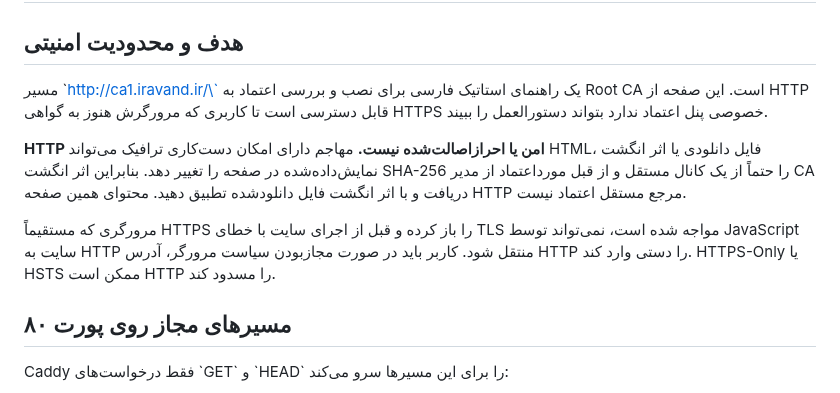
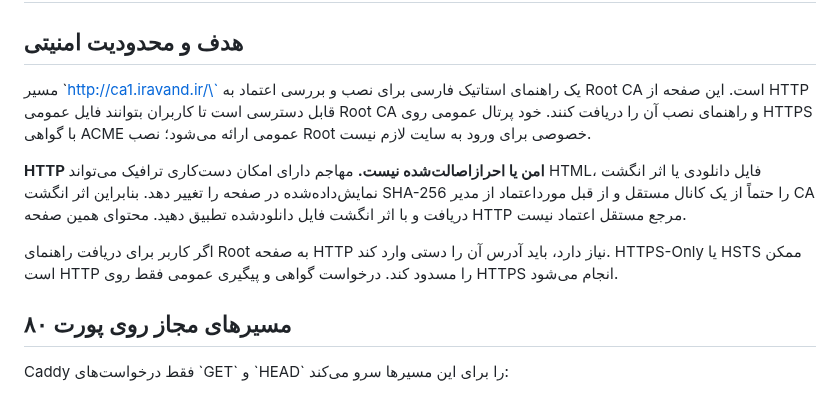
Before and after one commit to dr-reza-khaleghifar/CA-Panel, a Markdown page: docs/HTTP_TRUST_ONBOARDING.md, the part around the change. GitHub-like rendering.

Commit message:
Clarify HTTP trust guide and public portal HTTPS

```diff
--- a/docs/HTTP_TRUST_ONBOARDING.md
+++ b/docs/HTTP_TRUST_ONBOARDING.md
@@ -2,11 +2,11 @@
 
 ## هدف و محدودیت امنیتی
 
-مسیر \`http://ca1.iravand.ir/\` یک راهنمای استاتیک فارسی برای نصب و بررسی اعتماد به Root CA است. این صفحه از HTTP قابل دسترسی است تا کاربری که مرورگرش هنوز به گواهی HTTPS خصوصی پنل اعتماد ندارد بتواند دستورالعمل را ببیند.
+مسیر \`http://ca1.iravand.ir/\` یک راهنمای استاتیک فارسی برای نصب و بررسی اعتماد به Root CA است. این صفحه از HTTP قابل دسترسی است تا کاربران بتوانند فایل عمومی Root CA و راهنمای نصب آن را دریافت کنند. خود پرتال عمومی روی HTTPS با گواهی ACME عمومی ارائه می‌شود؛ نصب Root خصوصی برای ورود به سایت لازم نیست.
 
 **HTTP امن یا احرازاصالت‌شده نیست.** مهاجم دارای امکان دست‌کاری ترافیک می‌تواند HTML، فایل دانلودی یا اثر انگشت نمایش‌داده‌شده در صفحه را تغییر دهد. بنابراین اثر انگشت SHA-256 را حتماً از یک کانال مستقل و از قبل مورداعتماد از مدیر CA دریافت و با اثر انگشت فایل دانلودشده تطبیق دهید. محتوای همین صفحه HTTP مرجع مستقل اعتماد نیست.
 
-مرورگری که مستقیماً HTTPS را باز کرده و قبل از اجرای سایت با خطای TLS مواجه شده است، نمی‌تواند توسط JavaScript سایت به HTTP منتقل شود. کاربر باید در صورت مجازبودن سیاست مرورگر، آدرس HTTP را دستی وارد کند. HTTPS-Only یا HSTS ممکن است HTTP را مسدود کند.
+اگر کاربر برای دریافت راهنمای Root به صفحه HTTP نیاز دارد، باید آدرس آن را دستی وارد کند. HTTPS-Only یا HSTS ممکن است HTTP را مسدود کند. درخواست گواهی و پیگیری عمومی فقط روی HTTPS انجام می‌شود.
 
 ## مسیرهای مجاز روی پورت ۸۰
 
```
